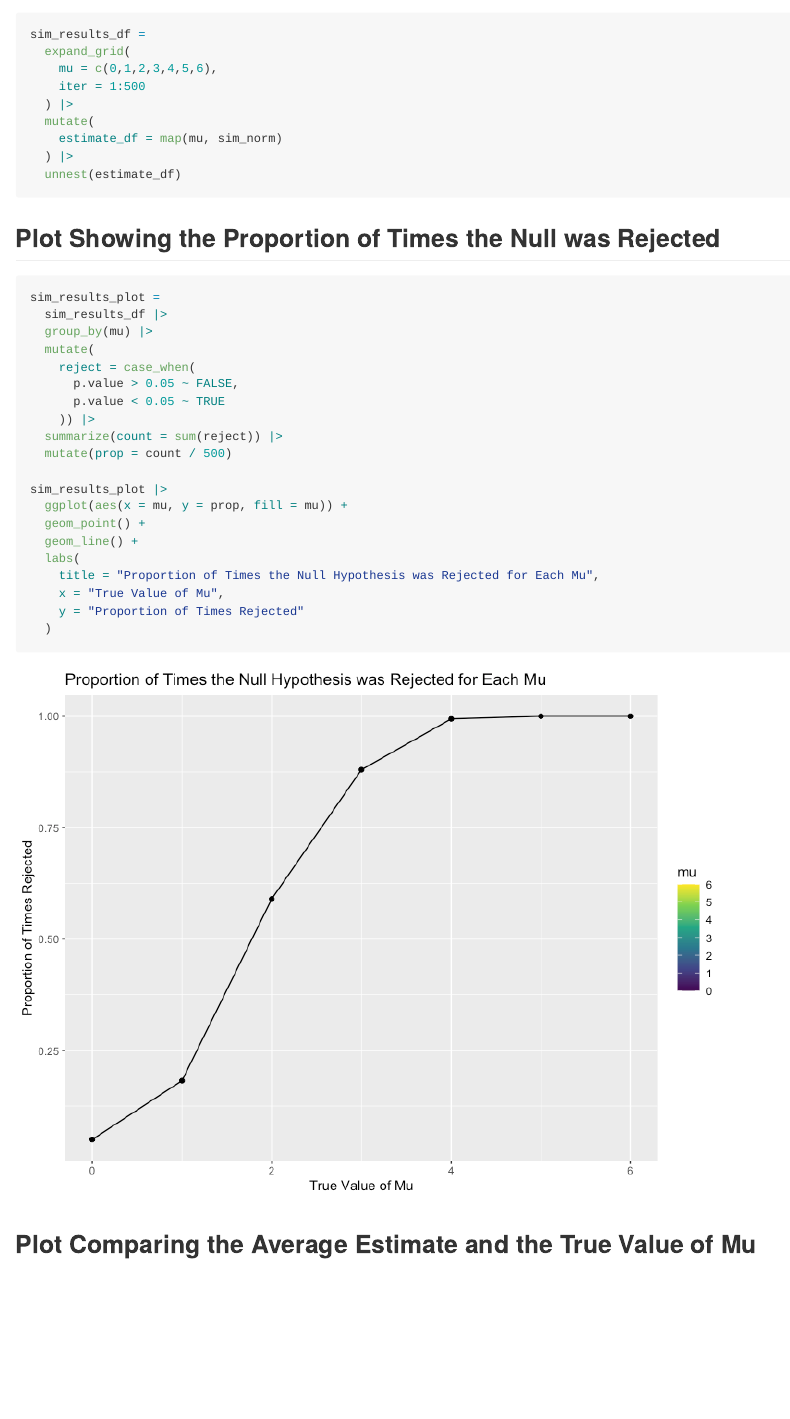
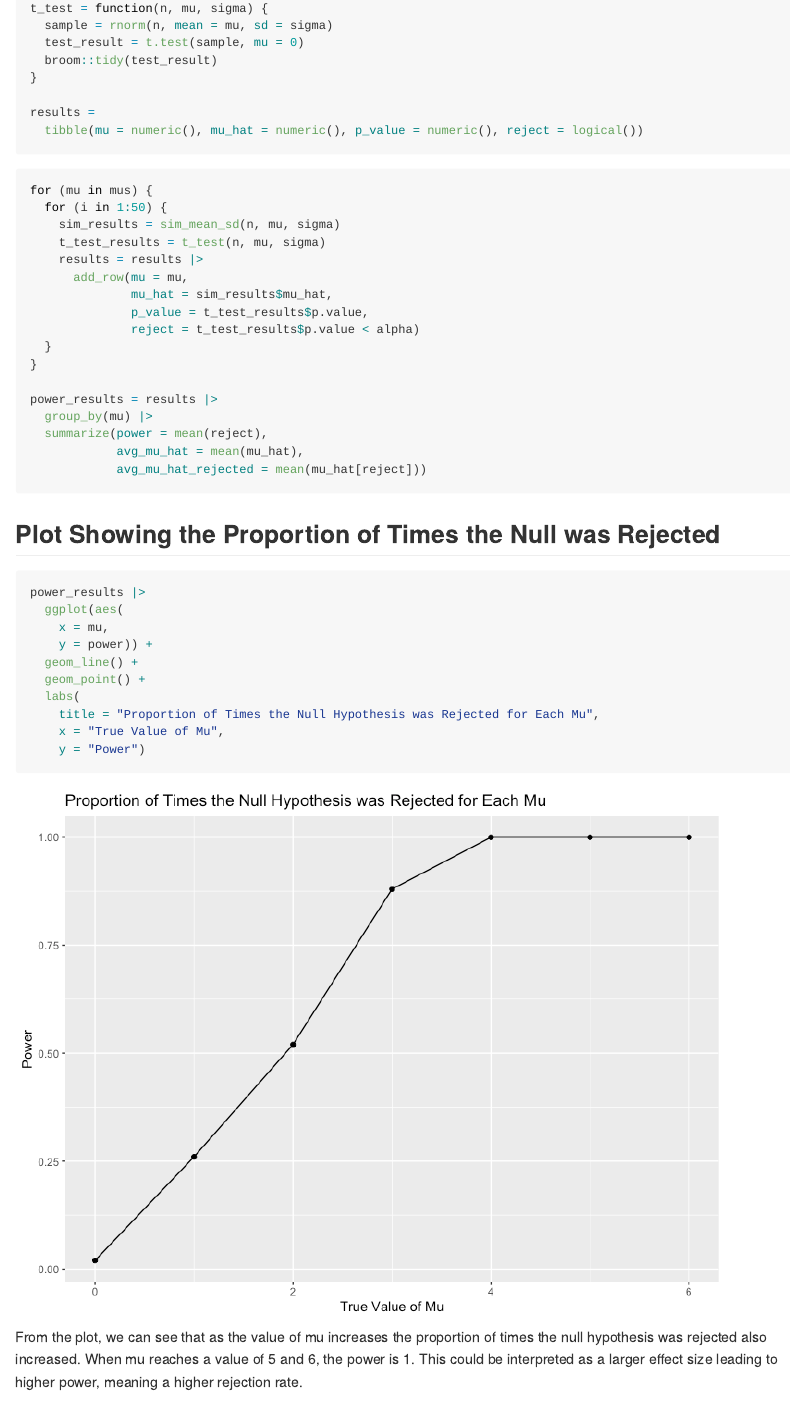
Before and after one commit to lsj2122/p8105_hw5_lsj2122, an R Markdown document (p8105_HW5_lsj2122.Rmd): the page in a window 1100 px wide, from 3570 px down before the commit and from 3610 px down after it. The pictures show the output file p8105_HW5_lsj2122.md that the author committed with the source, drawn offline in the style of GitHub.

Commit message:
Fixing the power in problem 3

````diff
--- a/p8105_HW5_lsj2122.Rmd
+++ b/p8105_HW5_lsj2122.Rmd
@@ -115,41 +117,50 @@ sim_norm = function(mu, n = 30, sigma = 5) {
+t_test = function(n, mu, sigma) {
+  sample = rnorm(n, mean = mu, sd = sigma)
+  test_result = t.test(sample, mu = 0)
+  broom::tidy(test_result)
+}
+
+results =
+  tibble(mu = numeric(), mu_hat = numeric(), p_value = numeric(), reject = logical())
 ```
 
 ```{r}
-sim_results_df =
-  expand_grid(
-    mu = c(0,1,2,3,4,5,6),
-    iter = 1:500
-  ) |>
-  mutate(
-    estimate_df = map(mu, sim_norm)
-  ) |>
-  unnest(estimate_df)
+for (mu in mus) {
+  for (i in 1:50) {
+    sim_results = sim_mean_sd(n, mu, sigma)
+    t_test_results = t_test(n, mu, sigma)
+    results = results |>
+      add_row(mu = mu,
+              mu_hat = sim_results$mu_hat,
+              p_value = t_test_results$p.value,
+              reject = t_test_results$p.value < alpha)
+  }
+}
+
+power_results = results |>
+  group_by(mu) |>
+  summarize(power = mean(reject),
+            avg_mu_hat = mean(mu_hat),
+            avg_mu_hat_rejected = mean(mu_hat[reject]))
 ```
 
 ## Plot Showing the Proportion of Times the Null was Rejected
 
 ```{r}
-sim_results_plot =
-  sim_results_df |>
-  group_by(mu) |>
-  mutate(
-    reject = case_when(
-      p.value > 0.05 ~ FALSE,
-      p.value < 0.05 ~ TRUE
-    )) |>
-  summarize(count = sum(reject)) |>
-  mutate(prop = count / 500)
-
-sim_results_plot |>
-  ggplot(aes(x = mu, y = prop, fill = mu)) +
+power_results |>
+  ggplot(aes(
+    x = mu,
+    y = power)) +
+  geom_line() +
   geom_point() +
-  geom_line() +
   labs(
     title = "Proportion of Times the Null Hypothesis was Rejected for Each Mu",
     x = "True Value of Mu",
-    y = "Proportion of Times Rejected"
-  )
+    y = "Power")
 ```
+
+From the plot, we can see that as the value of mu increases the proportion of times the null hypothesis was rejected also increased. When mu reaches a value of 5 and 6, the power is 1. This could be interpreted as a larger effect size leading to higher power, meaning a higher rejection rate.
+
 
 ## Plot Comparing the Average Estimate and the True Value of Mu
 
````
Also changed, not shown: p8105_HW5_lsj2122.md, p8105_HW5_lsj2122_files/figure-gfm/unnamed-chunk-10-1.png (added), p8105_HW5_lsj2122_files/figure-gfm/unnamed-chunk-7-1.png, p8105_HW5_lsj2122.Rmd (22 more changed lines).
